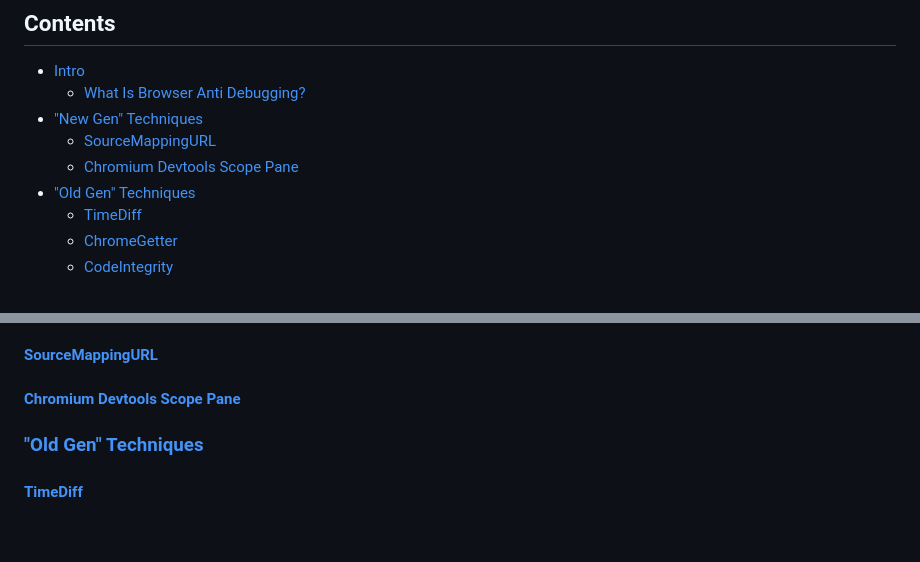
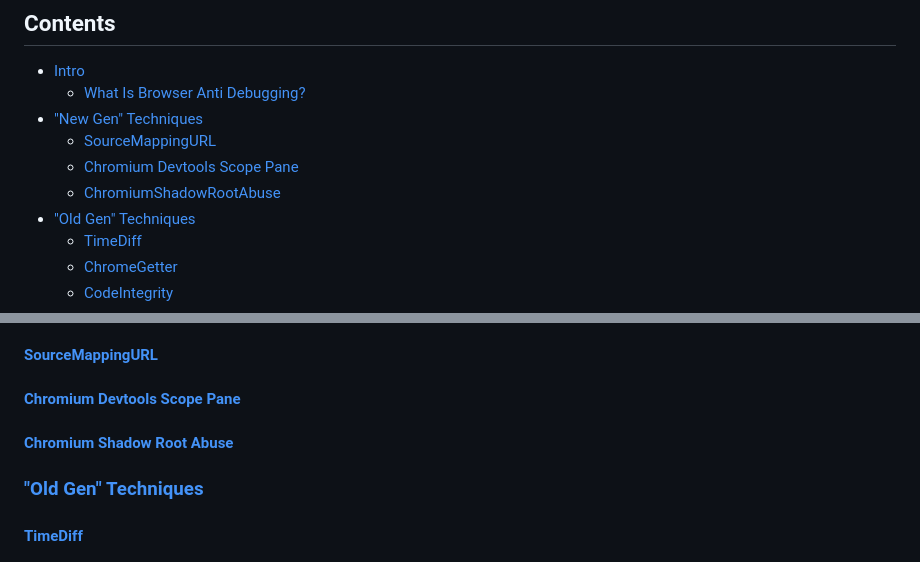
Before and after one commit to weizman/awesome-javascript-anti-debugging, a Markdown page: README.md, 2 parts joined by grey strips. Rendered like a GitHub page; blank space fills up the shorter version.

```diff
--- a/README.md
+++ b/README.md
@@ -18,6 +18,7 @@ By [Gal Weizman](https://weizman.github.io/website/)
 - ["New Gen" Techniques](#new-gen-technique)
   - [SourceMappingURL](#sourcemappingurl)
   - [Chromium Devtools Scope Pane](#ChromiumDevtoolsScopePane)
+  - [ChromiumShadowRootAbuse](#ChromiumShadowRootAbuse)
 - ["Old Gen" Techniques](#old-gen-technique)
   - [TimeDiff](#time-diff)
   - [ChromeGetter](#chrome-getter)
@@ -50,6 +51,9 @@ Meaning, attackers can protect their code using anti debugging techniques, that
 <a name="ChromiumDevtoolsScopePane"></a>
 #### [Chromium Devtools Scope Pane](./NewGenTechniques/ChromiumDevtoolsScopePane)
 
+<a name="ChromiumShadowRootAbuse"></a>
+#### [Chromium Shadow Root Abuse](./NewGenTechniques/ChromiumShadowRootAbuse)
+
 <a name="old-gen-technique"></a>
 ### ["Old Gen" Techniques](./OldGenTechniques)
 
```
